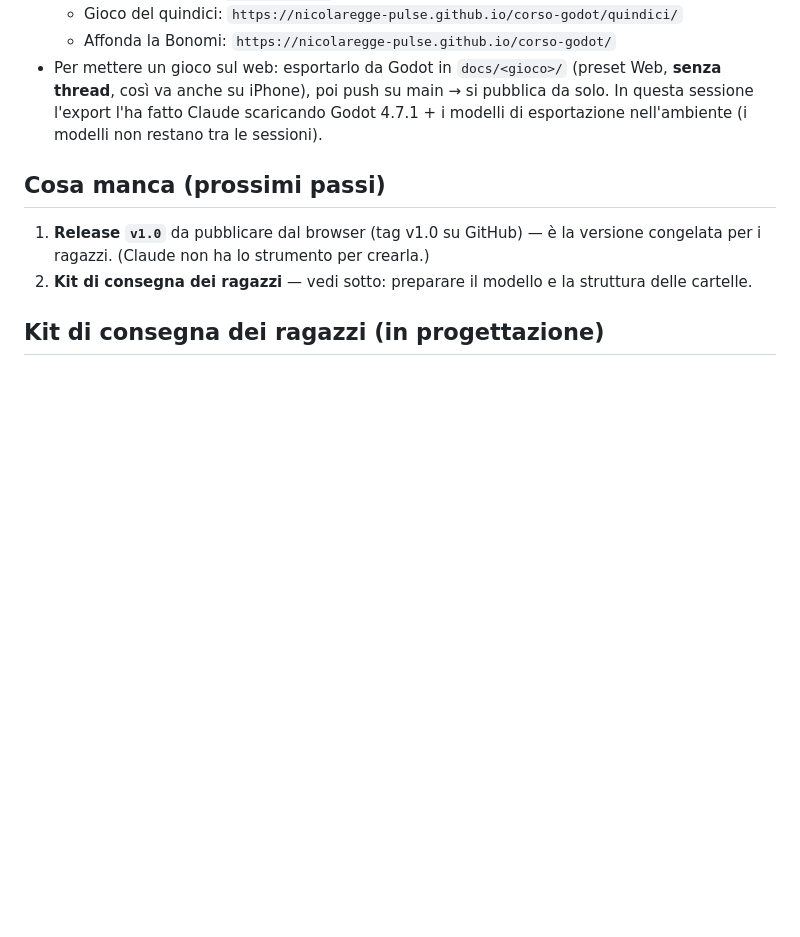
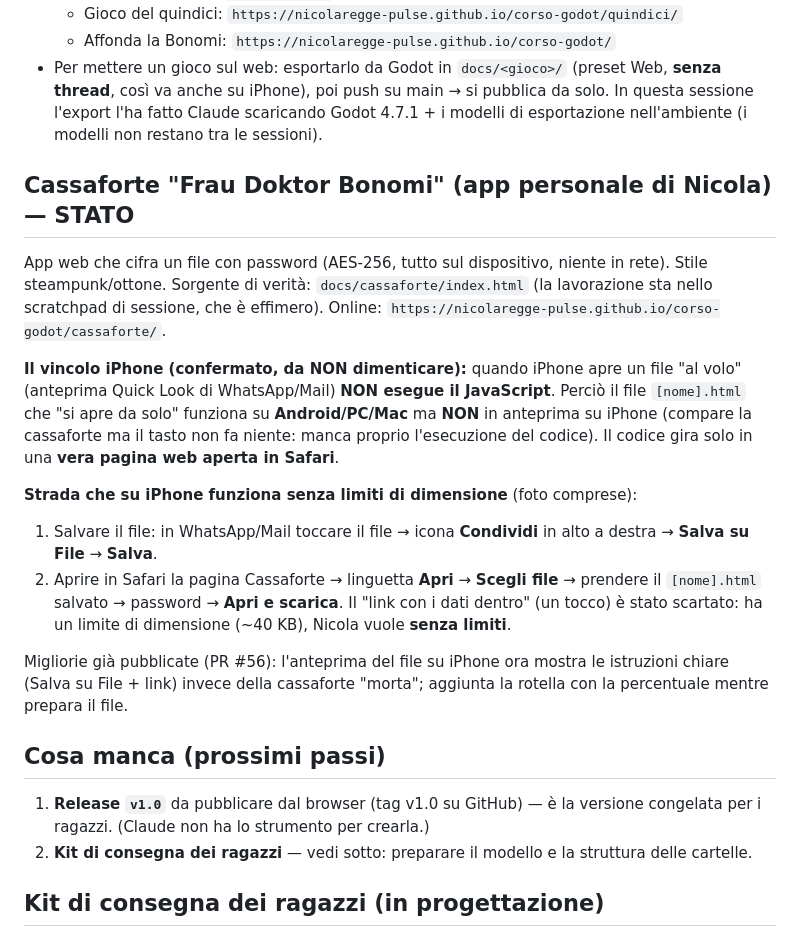
Before and after one commit to nicolaregge-pulse/corso-godot, a Markdown page: RIPRENDIAMO-DA-QUI.md, the part around the change. GitHub-like rendering; blank space fills up the shorter version.

Commit message:
Nota: stato Cassaforte e vincolo iPhone (Quick Look non esegue JS)
Registra la strada che funziona su iPhone senza limiti di dimensione
(salva il file + apri dalla pagina Cassaforte) e perche' il file che
si apre da solo non parte in anteprima su iPhone.

Co-Authored-By: Claude Opus 4.8 <noreply@anthropic.com>
Claude-Session: https://claude.ai/code/session_01Vq5FU5TvjomBhpm5HhNzUc

```diff
--- a/RIPRENDIAMO-DA-QUI.md
+++ b/RIPRENDIAMO-DA-QUI.md
@@ -61,6 +61,31 @@ Regola operativa importante (era fonte di confusione, ora è chiara e va ricorda
   da solo. In questa sessione l'export l'ha fatto Claude scaricando Godot 4.7.1 +
   i modelli di esportazione nell'ambiente (i modelli non restano tra le sessioni).
 
+## Cassaforte "Frau Doktor Bonomi" (app personale di Nicola) — STATO
+App web che cifra un file con password (AES-256, tutto sul dispositivo, niente
+in rete). Stile steampunk/ottone. Sorgente di verità: `docs/cassaforte/index.html`
+(la lavorazione sta nello scratchpad di sessione, che è effimero). Online:
+`https://nicolaregge-pulse.github.io/corso-godot/cassaforte/`.
+
+**Il vincolo iPhone (confermato, da NON dimenticare):** quando iPhone apre un file
+"al volo" (anteprima Quick Look di WhatsApp/Mail) **NON esegue il JavaScript**.
+Perciò il file `[nome].html` che "si apre da solo" funziona su **Android/PC/Mac**
+ma **NON** in anteprima su iPhone (compare la cassaforte ma il tasto non fa
+niente: manca proprio l'esecuzione del codice). Il codice gira solo in una **vera
+pagina web aperta in Safari**.
+
+**Strada che su iPhone funziona senza limiti di dimensione** (foto comprese):
+1. Salvare il file: in WhatsApp/Mail toccare il file → icona **Condividi** in alto
+   a destra → **Salva su File** → **Salva**.
+2. Aprire in Safari la pagina Cassaforte → linguetta **Apri** → **Scegli file** →
+   prendere il `[nome].html` salvato → password → **Apri e scarica**.
+Il "link con i dati dentro" (un tocco) è stato scartato: ha un limite di
+dimensione (~40 KB), Nicola vuole **senza limiti**.
+
+Migliorie già pubblicate (PR #56): l'anteprima del file su iPhone ora mostra le
+istruzioni chiare (Salva su File + link) invece della cassaforte "morta"; aggiunta
+la rotella con la percentuale mentre prepara il file.
+
 ## Cosa manca (prossimi passi)
 1. **Release `v1.0`** da pubblicare dal browser (tag v1.0 su GitHub) — è la
    versione congelata per i ragazzi. (Claude non ha lo strumento per crearla.)
```
